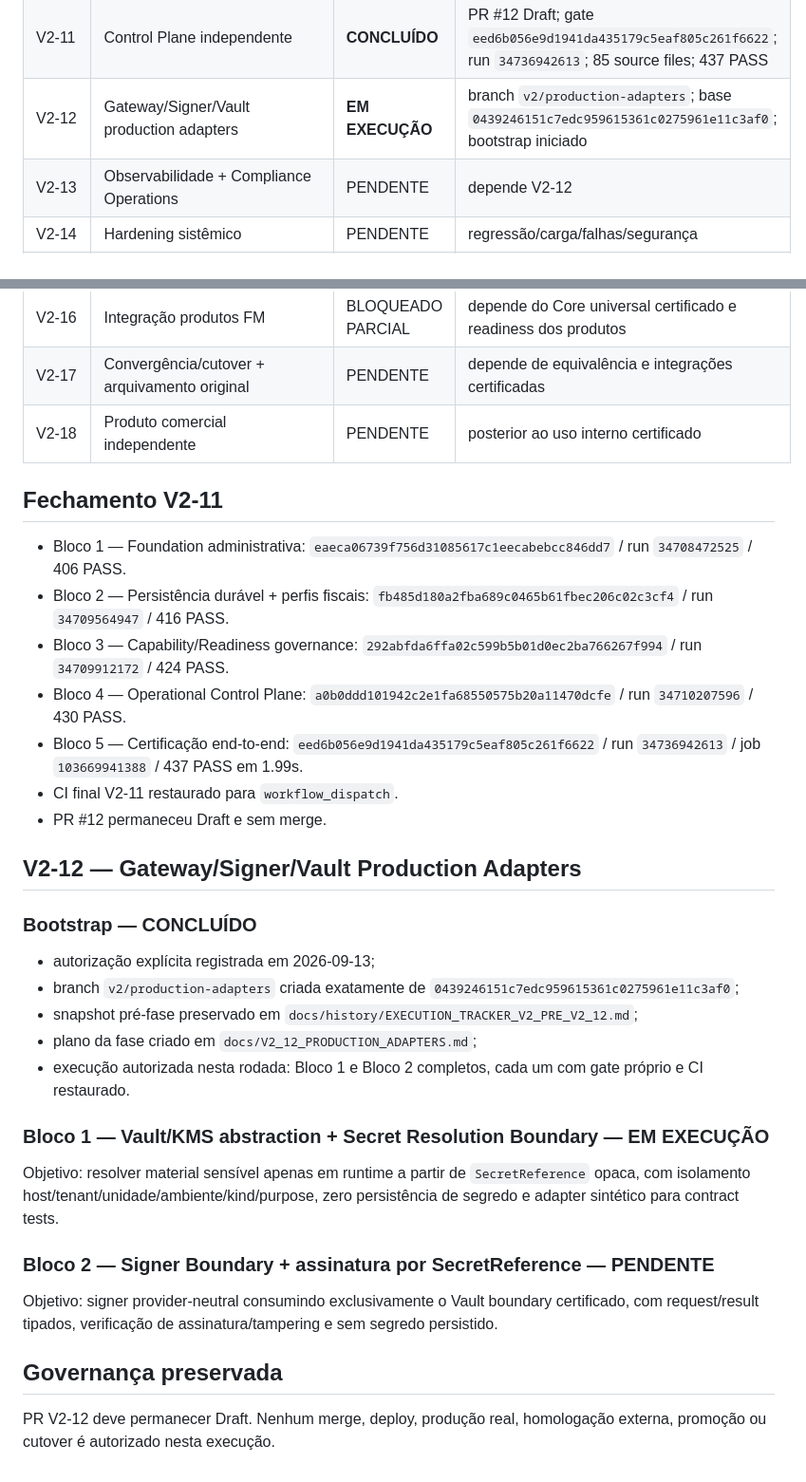
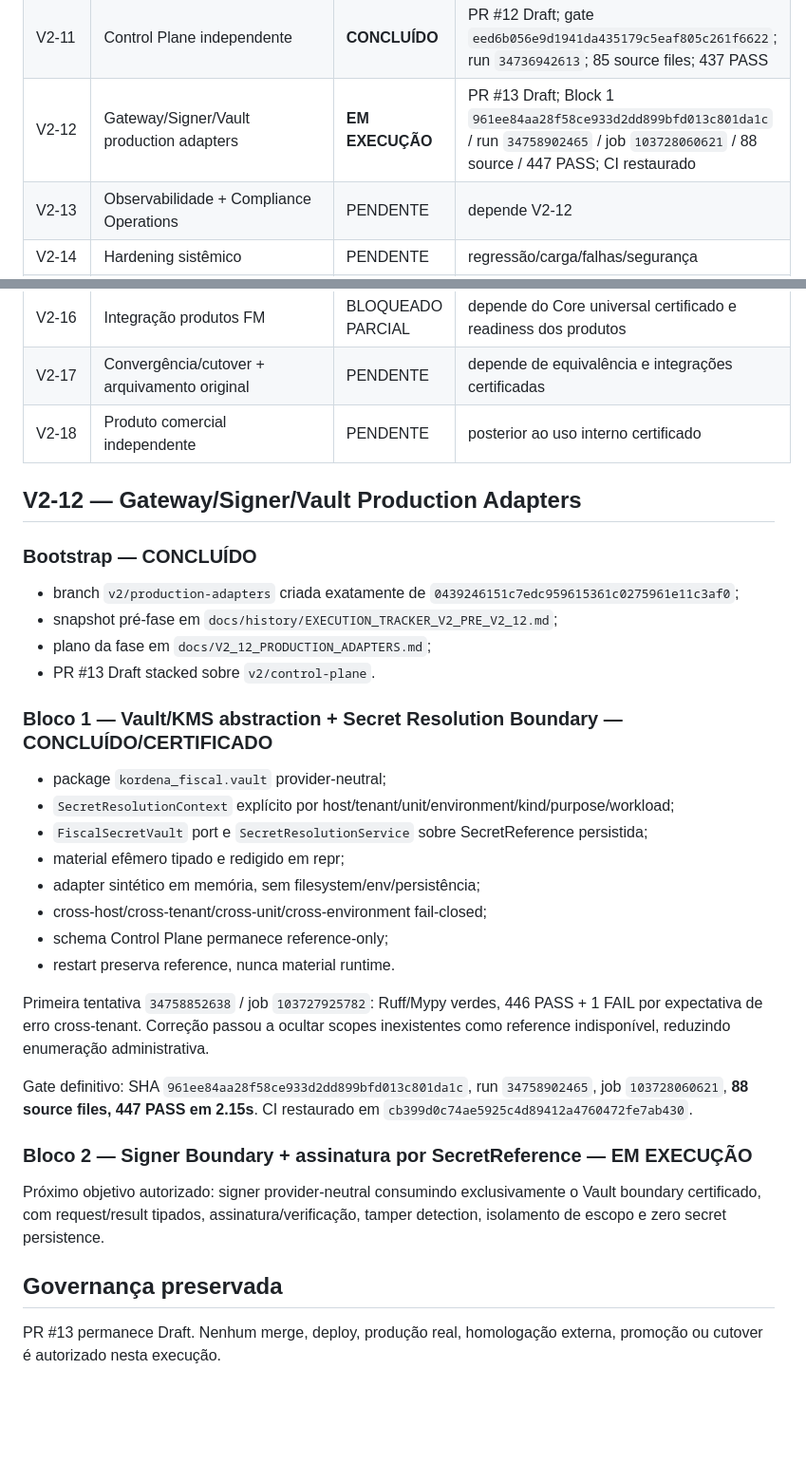
Before and after one commit to faabio3131/kordena-fiscal-engine-v2, a Markdown page: docs/EXECUTION_TRACKER_V2.md, 2 parts joined by grey strips. Shown at 95% size. Rendered like a GitHub page; blank space fills up the shorter version.

Commit message:
V2-12: record Block 1 certification

```diff
--- a/docs/EXECUTION_TRACKER_V2.md
+++ b/docs/EXECUTION_TRACKER_V2.md
@@ -26,7 +26,7 @@ Estados permitidos: `PENDENTE`, `EM EXECUÇÃO`, `BLOQUEADO`, `CONCLUÍDO`. Nenh
 | V2-09 | Modularização de verticais | **CONCLUÍDO** | PR #10 Draft; `88071fd557199ffd6848312ea5559b0cba415ee1`; 346 PASS |
 | V2-10 | Contract Packs multiproduto | **CONCLUÍDO** | PR #11 Draft; `345652ecbfc18c8bd3511cf5b9083ba0dbc259cb`; 397 PASS |
 | V2-11 | Control Plane independente | **CONCLUÍDO** | PR #12 Draft; gate `eed6b056e9d1941da435179c5eaf805c261f6622`; run `34736942613`; 85 source files; 437 PASS |
-| V2-12 | Gateway/Signer/Vault production adapters | **EM EXECUÇÃO** | branch `v2/production-adapters`; base `0439246151c7edc959615361c0275961e11c3af0`; bootstrap iniciado |
+| V2-12 | Gateway/Signer/Vault production adapters | **EM EXECUÇÃO** | PR #13 Draft; Block 1 `961ee84aa28f58ce933d2dd899bfd013c801da1c` / run `34758902465` / job `103728060621` / 88 source / 447 PASS; CI restaurado |
 | V2-13 | Observabilidade + Compliance Operations | PENDENTE | depende V2-12 |
 | V2-14 | Hardening sistêmico | PENDENTE | regressão/carga/falhas/segurança |
 | V2-15 | Homologação + pilotos controlados | PENDENTE | depende V2-14 |
@@ -34,34 +34,34 @@ Estados permitidos: `PENDENTE`, `EM EXECUÇÃO`, `BLOQUEADO`, `CONCLUÍDO`. Nenh
 | V2-17 | Convergência/cutover + arquivamento original | PENDENTE | depende de equivalência e integrações certificadas |
 | V2-18 | Produto comercial independente | PENDENTE | posterior ao uso interno certificado |
 
-## Fechamento V2-11
-
-- Bloco 1 — Foundation administrativa: `eaeca06739f756d31085617c1eecabebcc846dd7` / run `34708472525` / 406 PASS.
-- Bloco 2 — Persistência durável + perfis fiscais: `fb485d180a2fba689c0465b61fbec206c02c3cf4` / run `34709564947` / 416 PASS.
-- Bloco 3 — Capability/Readiness governance: `292abfda6ffa02c599b5b01d0ec2ba766267f994` / run `34709912172` / 424 PASS.
-- Bloco 4 — Operational Control Plane: `a0b0ddd101942c2e1fa68550575b20a11470dcfe` / run `34710207596` / 430 PASS.
-- Bloco 5 — Certificação end-to-end: `eed6b056e9d1941da435179c5eaf805c261f6622` / run `34736942613` / job `103669941388` / 437 PASS em 1.99s.
-- CI final V2-11 restaurado para `workflow_dispatch`.
-- PR #12 permaneceu Draft e sem merge.
-
 ## V2-12 — Gateway/Signer/Vault Production Adapters
 
 ### Bootstrap — CONCLUÍDO
 
-- autorização explícita registrada em 2026-09-13;
 - branch `v2/production-adapters` criada exatamente de `0439246151c7edc959615361c0275961e11c3af0`;
-- snapshot pré-fase preservado em `docs/history/EXECUTION_TRACKER_V2_PRE_V2_12.md`;
-- plano da fase criado em `docs/V2_12_PRODUCTION_ADAPTERS.md`;
-- execução autorizada nesta rodada: Bloco 1 e Bloco 2 completos, cada um com gate próprio e CI restaurado.
+- snapshot pré-fase em `docs/history/EXECUTION_TRACKER_V2_PRE_V2_12.md`;
+- plano da fase em `docs/V2_12_PRODUCTION_ADAPTERS.md`;
+- PR #13 Draft stacked sobre `v2/control-plane`.
 
-### Bloco 1 — Vault/KMS abstraction + Secret Resolution Boundary — EM EXECUÇÃO
+### Bloco 1 — Vault/KMS abstraction + Secret Resolution Boundary — CONCLUÍDO/CERTIFICADO
 
-Objetivo: resolver material sensível apenas em runtime a partir de `SecretReference` opaca, com isolamento host/tenant/unidade/ambiente/kind/purpose, zero persistência de segredo e adapter sintético para contract tests.
+- package `kordena_fiscal.vault` provider-neutral;
+- `SecretResolutionContext` explícito por host/tenant/unit/environment/kind/purpose/workload;
+- `FiscalSecretVault` port e `SecretResolutionService` sobre SecretReference persistida;
+- material efêmero tipado e redigido em repr;
+- adapter sintético em memória, sem filesystem/env/persistência;
+- cross-host/cross-tenant/cross-unit/cross-environment fail-closed;
+- schema Control Plane permanece reference-only;
+- restart preserva reference, nunca material runtime.
 
-### Bloco 2 — Signer Boundary + assinatura por SecretReference — PENDENTE
+Primeira tentativa `34758852638` / job `103727925782`: Ruff/Mypy verdes, 446 PASS + 1 FAIL por expectativa de erro cross-tenant. Correção passou a ocultar scopes inexistentes como reference indisponível, reduzindo enumeração administrativa.
 
-Objetivo: signer provider-neutral consumindo exclusivamente o Vault boundary certificado, com request/result tipados, verificação de assinatura/tampering e sem segredo persistido.
+Gate definitivo: SHA `961ee84aa28f58ce933d2dd899bfd013c801da1c`, run `34758902465`, job `103728060621`, **88 source files, 447 PASS em 2.15s**. CI restaurado em `cb399d0c74ae5925c4d89412a4760472fe7ab430`.
+
+### Bloco 2 — Signer Boundary + assinatura por SecretReference — EM EXECUÇÃO
+
+Próximo objetivo autorizado: signer provider-neutral consumindo exclusivamente o Vault boundary certificado, com request/result tipados, assinatura/verificação, tamper detection, isolamento de escopo e zero secret persistence.
 
 ## Governança preservada
 
-PR V2-12 deve permanecer Draft. Nenhum merge, deploy, produção real, homologação externa, promoção ou cutover é autorizado nesta execução.
+PR #13 permanece Draft. Nenhum merge, deploy, produção real, homologação externa, promoção ou cutover é autorizado nesta execução.
```
